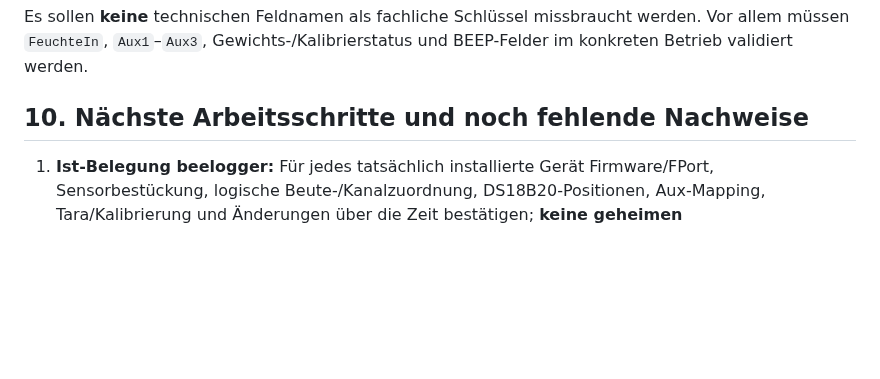
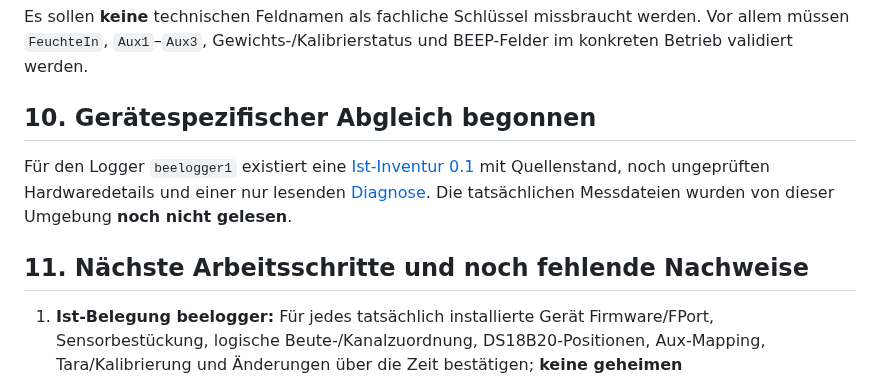
Before and after one commit to impyer/bienen-lora-logger, a Markdown page: docs/architektur/messgroessen-kanalinventar.md, the part around the change. GitHub-like rendering; blank space fills up the shorter version.

Commit message:
docs: beelogger1 Ist-Inventur und Redaktionsstand referenzieren

```diff
--- a/docs/architektur/messgroessen-kanalinventar.md
+++ b/docs/architektur/messgroessen-kanalinventar.md
@@ -161,7 +161,11 @@ raw_record (Originalnachricht, Zeitquellen, Gerät, Verarbeitungspfad)
 
 Es sollen **keine** technischen Feldnamen als fachliche Schlüssel missbraucht werden. Vor allem müssen `FeuchteIn`, `Aux1`–`Aux3`, Gewichts-/Kalibrierstatus und BEEP-Felder im konkreten Betrieb validiert werden.
 
-## 10. Nächste Arbeitsschritte und noch fehlende Nachweise
+## 10. Gerätespezifischer Abgleich begonnen
+
+Für den Logger `beelogger1` existiert eine [Ist-Inventur 0.1](ist-inventur-beelogger1.md) mit Quellenstand, noch ungeprüften Hardwaredetails und einer nur lesenden [Diagnose](../../server/diagnose/README.md). Die tatsächlichen Messdateien wurden von dieser Umgebung **noch nicht gelesen**.
+
+## 11. Nächste Arbeitsschritte und noch fehlende Nachweise
 
 1. **Ist-Belegung beelogger:** Für jedes tatsächlich installierte Gerät Firmware/FPort, Sensorbestückung, logische Beute-/Kanalzuordnung, DS18B20-Positionen, Aux-Mapping, Tara/Kalibrierung und Änderungen über die Zeit bestätigen; **keine geheimen Konfigurationswerte öffentlich einchecken**.
 2. **S2120-Kontext ergänzen:** Installationshöhe/-position, dokumentierte Bedeutung und Resetzeitpunkt von `rain_mm`, zeitlicher Standwechsel und Datenqualität.
```
